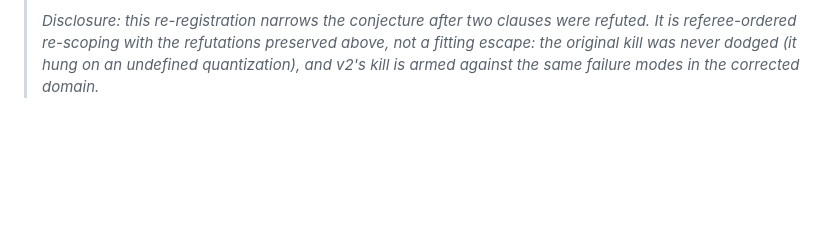
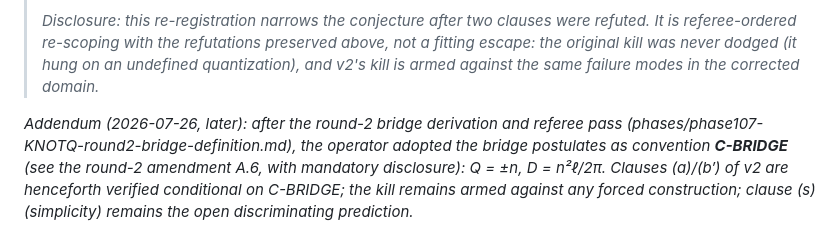
Before and after one commit to harryd-b/gut, a Markdown page: phases/phase105-SPAN1-knot-charge.md, the part around the change. Rendered like a GitHub page; blank space fills up the shorter version.

```diff
--- a/phases/phase105-SPAN1-knot-charge.md
+++ b/phases/phase105-SPAN1-knot-charge.md
@@ -85,3 +85,5 @@ Physical reading, tagged [interpretation]: **each geodesic sees exactly the matt
 > **Kill condition (v2, armed):** if the bridge, once defined without fitting (the definition must fix e before evaluating any clause), forces e = 0 (all charges vanish — the second disjunct re-registered over essential-simple-curve classes), or assigns nonzero coupling-visible charge to a contractible-projection class, KNOT-Q v2 is dead. The bridge-definition task — the boundary-net action of one Giroux-torsion insertion along one vertical torus — is the named F-GAP object [C-K2: a modeling task, not a computation, until defined].
 >
 > *Disclosure: this re-registration narrows the conjecture after two clauses were refuted. It is referee-ordered re-scoping with the refutations preserved above, not a fitting escape: the original kill was never dodged (it hung on an undefined quantization), and v2's kill is armed against the same failure modes in the corrected domain.*
+
+*Addendum (2026-07-26, later): after the round-2 bridge derivation and referee pass (phases/phase107-KNOTQ-round2-bridge-definition.md), the operator adopted the bridge postulates as convention **C-BRIDGE** (see the round-2 amendment A.6, with mandatory disclosure): Q = ±n, D = n²ℓ/2π. Clauses (a)/(b′) of v2 are henceforth verified conditional on C-BRIDGE; the kill remains armed against any forced construction; clause (s) (simplicity) remains the open discriminating prediction.*
```
Also changed, not shown: phases/phase107-KNOTQ-round2-bridge-definition.md (+8 -0 lines).
